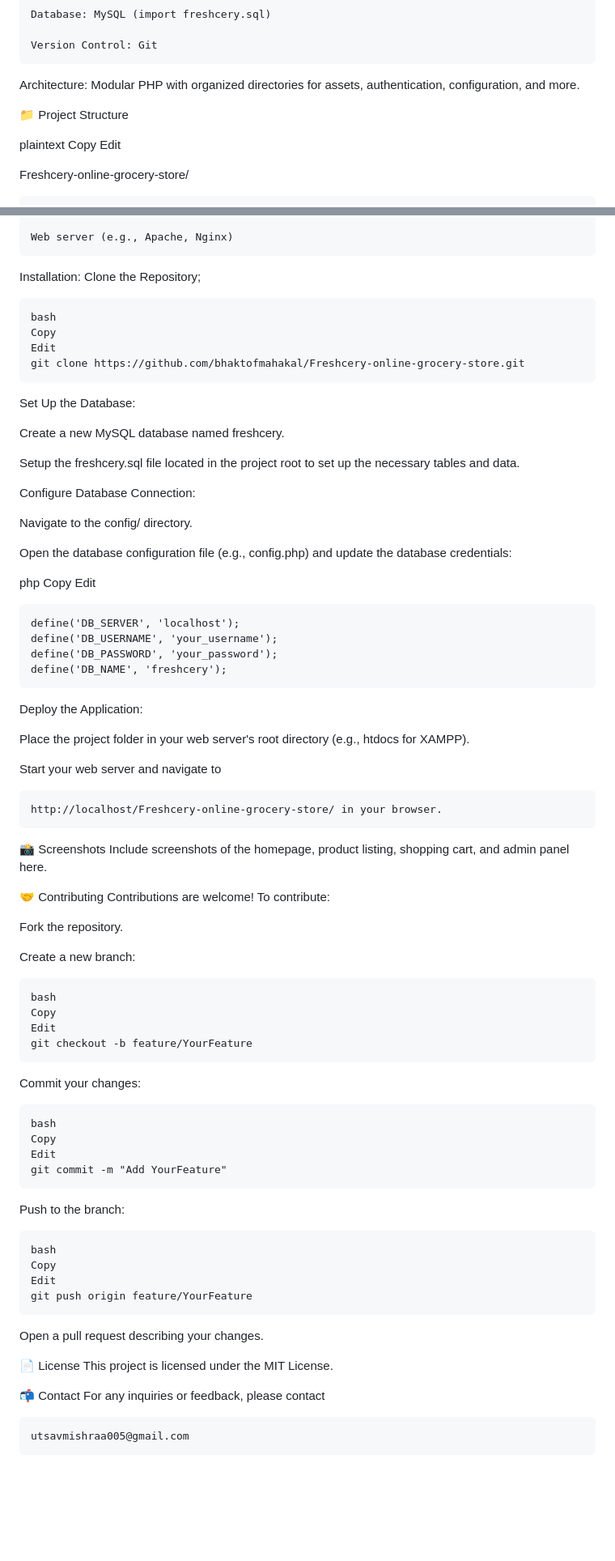
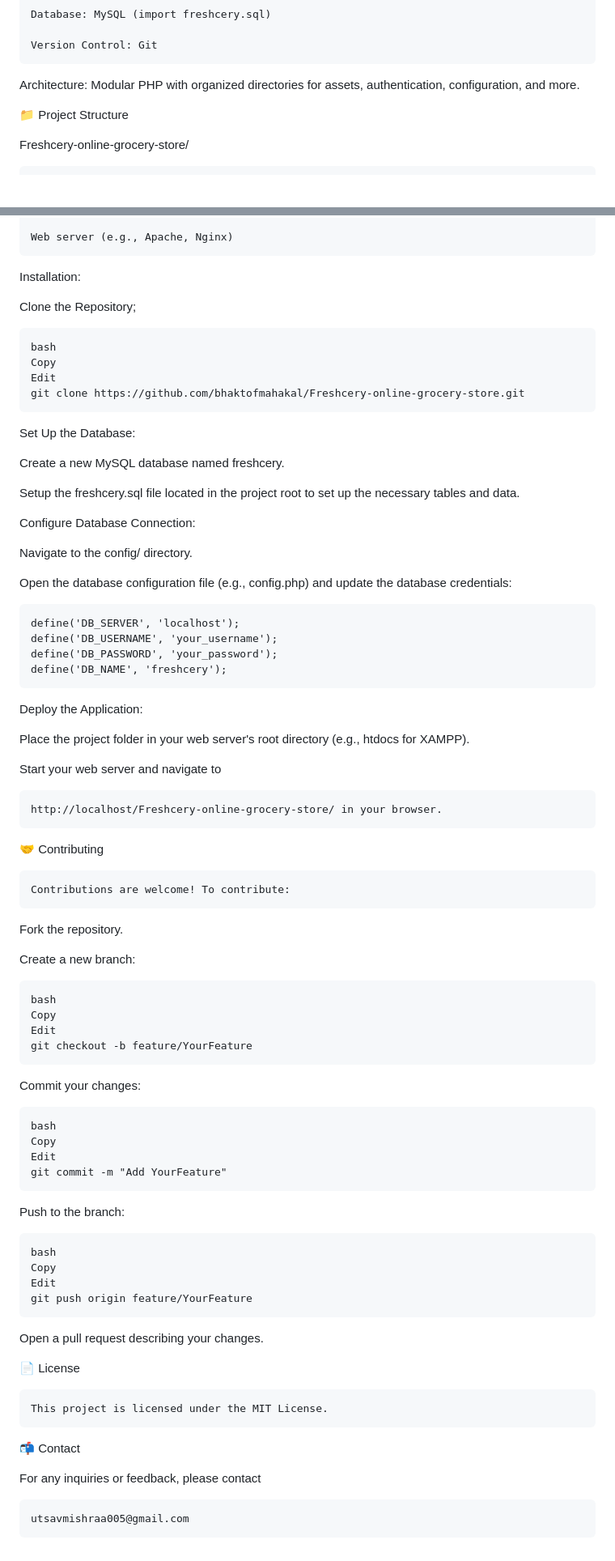
Before and after one commit to bhaktofmahakal/Freshcery-online-grocery-store, a Markdown page: README.md, 2 parts joined by grey strips. Shown: that part at 81% size. GitHub-like rendering; blank space fills up the shorter version.

```diff
--- a/README.md
+++ b/README.md
@@ -29,10 +30,6 @@ Architecture: Modular PHP with organized directories for assets, authentication,
 
 📁 Project Structure
 
-plaintext
-Copy
-Edit
-
 Freshcery-online-grocery-store/
 
 
@@ -64,12 +94,14 @@ Prerequisites
     Web server (e.g., Apache, Nginx)
 
 Installation:
+
 Clone the Repository;
 
     bash
     Copy
     Edit
     git clone https://github.com/bhaktofmahakal/Freshcery-online-grocery-store.git
+
 Set Up the Database:
 
 Create a new MySQL database named freshcery.
@@ -81,11 +113,6 @@ Configure Database Connection:
 Navigate to the config/ directory.
 
 Open the database configuration file (e.g., config.php) and update the database credentials:
-
-php
-Copy
-Edit
-
 
     define('DB_SERVER', 'localhost');
     define('DB_USERNAME', 'your_username');
@@ -100,11 +127,9 @@ Start your web server and navigate to
 
     http://localhost/Freshcery-online-grocery-store/ in your browser.
 
-📸 Screenshots
-Include screenshots of the homepage, product listing, shopping cart, and admin panel here.
+🤝 Contributing
 
-🤝 Contributing
-Contributions are welcome! To contribute:
+    Contributions are welcome! To contribute:
 
 Fork the repository.
 
@@ -114,24 +139,29 @@ Create a new branch:
     Copy
     Edit
     git checkout -b feature/YourFeature
+
 Commit your changes:
 
     bash
     Copy
     Edit
     git commit -m "Add YourFeature"
+
 Push to the branch:
 
     bash
     Copy
     Edit
     git push origin feature/YourFeature
+
 Open a pull request describing your changes.
 
 📄 License
-This project is licensed under the MIT License.
+
+    This project is licensed under the MIT License.
 
 📬 Contact
+
 For any inquiries or feedback, please contact
 
     utsavmishraa005@gmail.com
```
Also changed, not shown: other parts of README.md (+34 -0 lines).
